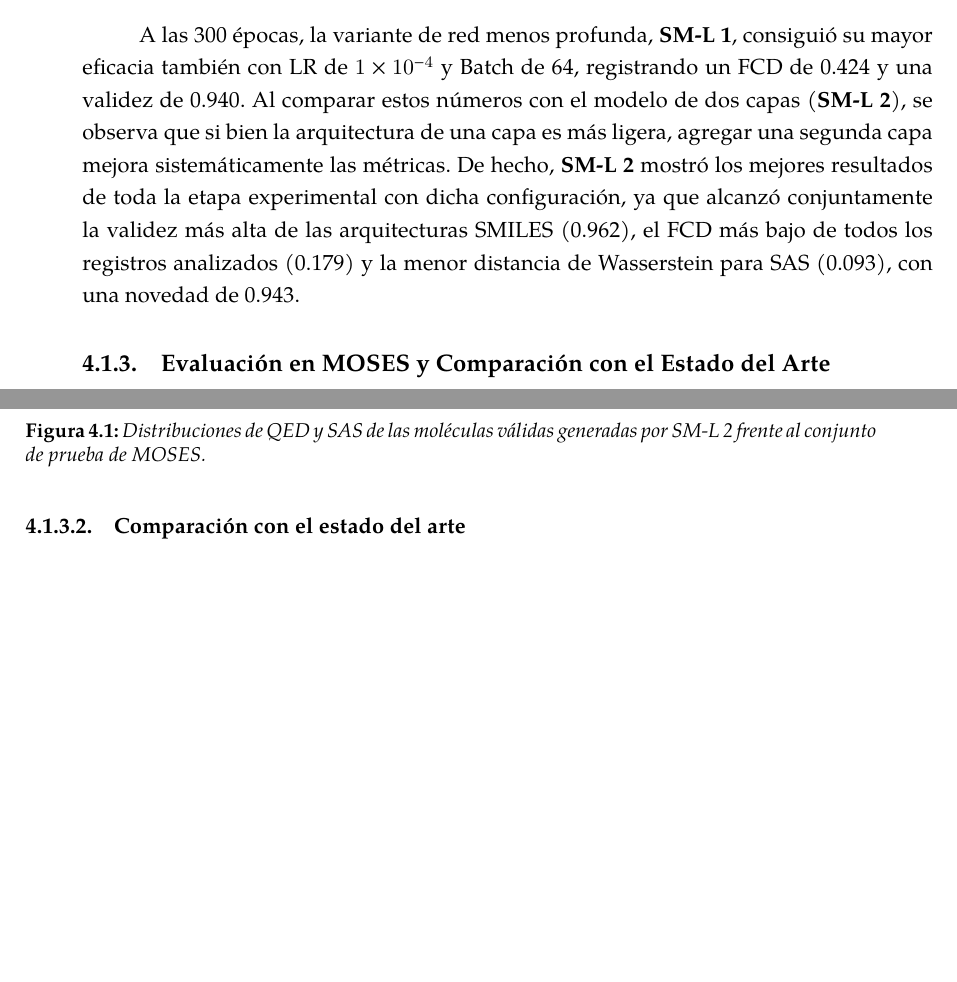
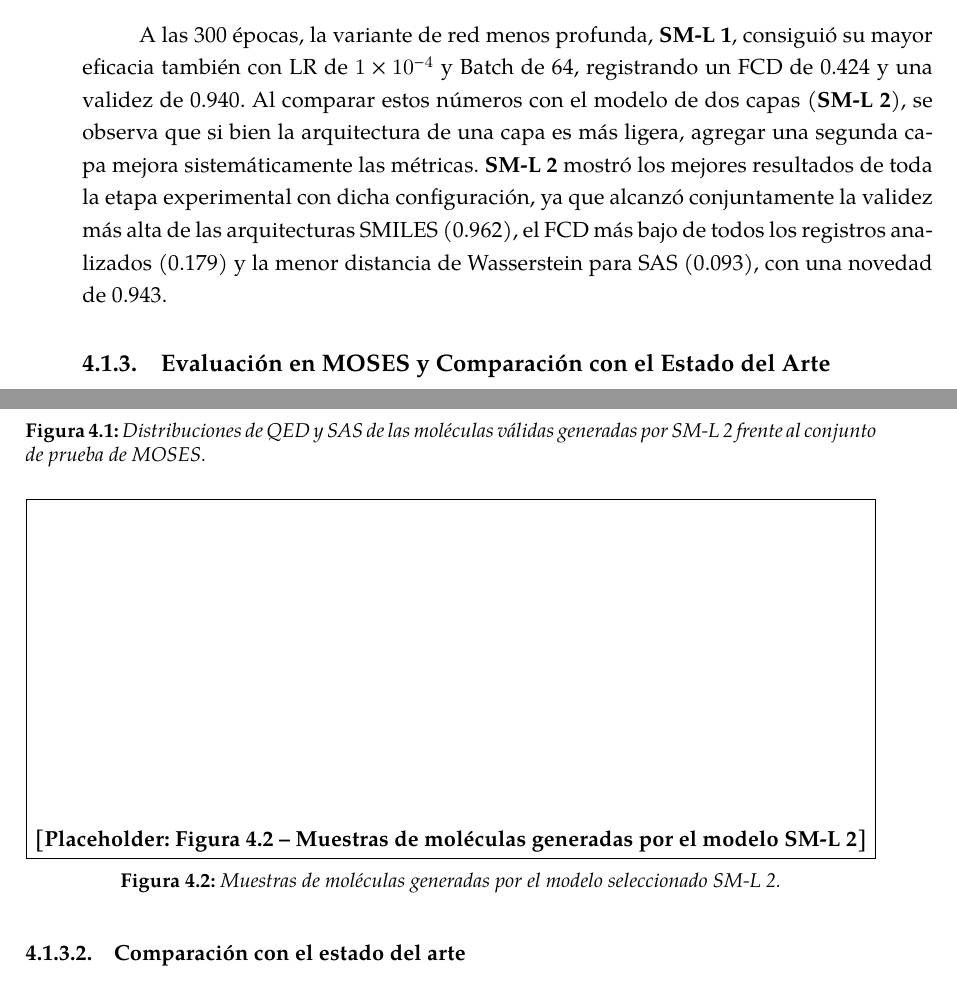
Before and after one commit to cepmcs/Tesina_Esqueleto, a LaTeX thesis (UMUthesis.tex, which reads Chapters/04-Resultados.tex): two parts of pages 70 and 71 of 128, joined at a grey line, cut so that both start at the same text, the shorter picture padded with empty space. Compiled offline with XeLaTeX; a LaTeX package or settings file that is missing is left out.

Commit message:
docs: add figure placeholder and refine results text in Chapter 4

```diff
--- a/Chapters/04-Resultados.tex
+++ b/Chapters/04-Resultados.tex
@@ -68,7 +68,7 @@ Al optimizar el entrenamiento, la reducción de la tasa de aprendizaje de $1 \ti
 
 En los entrenamientos de 100 épocas, \textbf{SM-G 2} registró su mejor comportamiento con este LR de $1 \times 10^{-4}$ y Batch de 64, donde consiguió un \gls{fcd} competitivo de 0.301, una validez de 0.950 y distancias de Wasserstein bajas (\gls{sas} de 0.111 y \gls{qed} de 0.006), demostrando capacidad para generar un espacio químico de calidad en menos épocas de entrenamiento y aligerando la carga computacional. En contraste, la representación \gls{selfies} en \textbf{SE-L 2} requirió una tasa de $1 \times 10^{-3}$ y un lote de 192 para lograr su mejor \gls{fcd} (0.675) a costa de una novedad baja (0.868). Si bien mantiene una validez perfecta (1.000), si se intenta mejorar esa novedad reduciendo la tasa de aprendizaje a $1 \times 10^{-4}$, el \gls{fcd} empeora significativamente a 2.893.
 
-A las 300 épocas, la variante de red menos profunda, \textbf{SM-L 1}, consiguió su mayor eficacia también con LR de $1 \times 10^{-4}$ y Batch de 64, registrando un \gls{fcd} de 0.424 y una validez de 0.940. Al comparar estos números con el modelo de dos capas (\textbf{SM-L 2}), se observa que si bien la arquitectura de una capa es más ligera, agregar una segunda capa mejora sistemáticamente las métricas. De hecho, \textbf{SM-L 2} mostró los mejores resultados de toda la etapa experimental con dicha configuración, ya que alcanzó conjuntamente la validez más alta de las arquitecturas \gls{smiles} (0.962), el \gls{fcd} más bajo de todos los registros analizados (0.179) y la menor distancia de Wasserstein para \gls{sas} (0.093), con una novedad de 0.943.
+A las 300 épocas, la variante de red menos profunda, \textbf{SM-L 1}, consiguió su mayor eficacia también con LR de $1 \times 10^{-4}$ y Batch de 64, registrando un \gls{fcd} de 0.424 y una validez de 0.940. Al comparar estos números con el modelo de dos capas (\textbf{SM-L 2}), se observa que si bien la arquitectura de una capa es más ligera, agregar una segunda capa mejora sistemáticamente las métricas. \textbf{SM-L 2} mostró los mejores resultados de toda la etapa experimental con dicha configuración, ya que alcanzó conjuntamente la validez más alta de las arquitecturas \gls{smiles} (0.962), el \gls{fcd} más bajo de todos los registros analizados (0.179) y la menor distancia de Wasserstein para \gls{sas} (0.093), con una novedad de 0.943.
 
 \subsection{Evaluación en MOSES y Comparación con el Estado del Arte}
 \label{subsec:res_vae_moses}
@@ -84,6 +84,13 @@ En la Figura~\ref{fig:distribuciones} se muestran las distribuciones de \gls{qed
 \includegraphics[width=0.8\textwidth]{Figures/distribuciones_qed_sa.png}
 \caption{Distribuciones de QED y SAS de las moléculas válidas generadas por SM-L 2 frente al conjunto de prueba de MOSES.}
 \label{fig:distribuciones}
+\end{figure}
+
+\begin{figure}[htbp]
+\centering
+\framebox[\textwidth]{\rule{0pt}{6cm}\textbf{[Placeholder: Figura 4.2 -- Muestras de moléculas generadas por el modelo SM-L 2]}}
+\caption{Muestras de moléculas generadas por el modelo seleccionado SM-L 2.}
+\label{fig:muestras_modelo_seleccionado}
 \end{figure}
 
 
```
Also changed, not shown: 1 other file.
